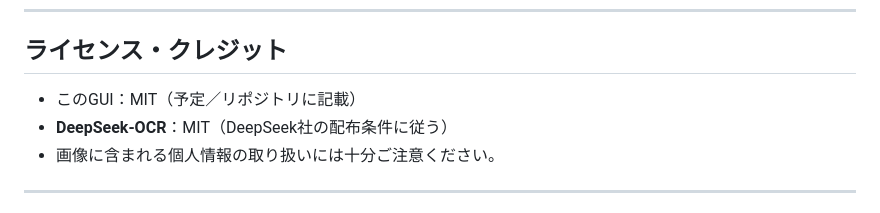
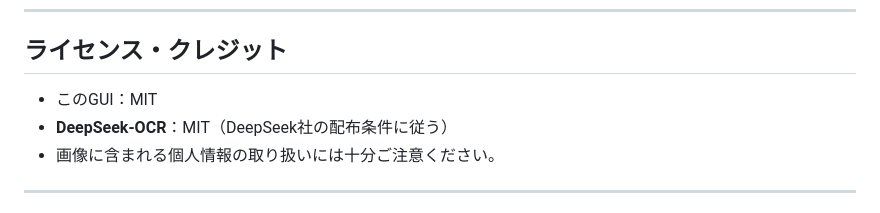
Before and after one commit to Rootport-AI/NEZ-DeepSeek-OCR, a Markdown page: README.md, the part around the change. GitHub-like rendering.

```diff
--- a/README.md
+++ b/README.md
@@ -246,7 +246,7 @@ git pull
 
 ## ライセンス・クレジット
 
-- このGUI：MIT（予定／リポジトリに記載）
+- このGUI：MIT
 - **DeepSeek-OCR**：MIT（DeepSeek社の配布条件に従う）
 - 画像に含まれる個人情報の取り扱いには十分ご注意ください。
 
```
